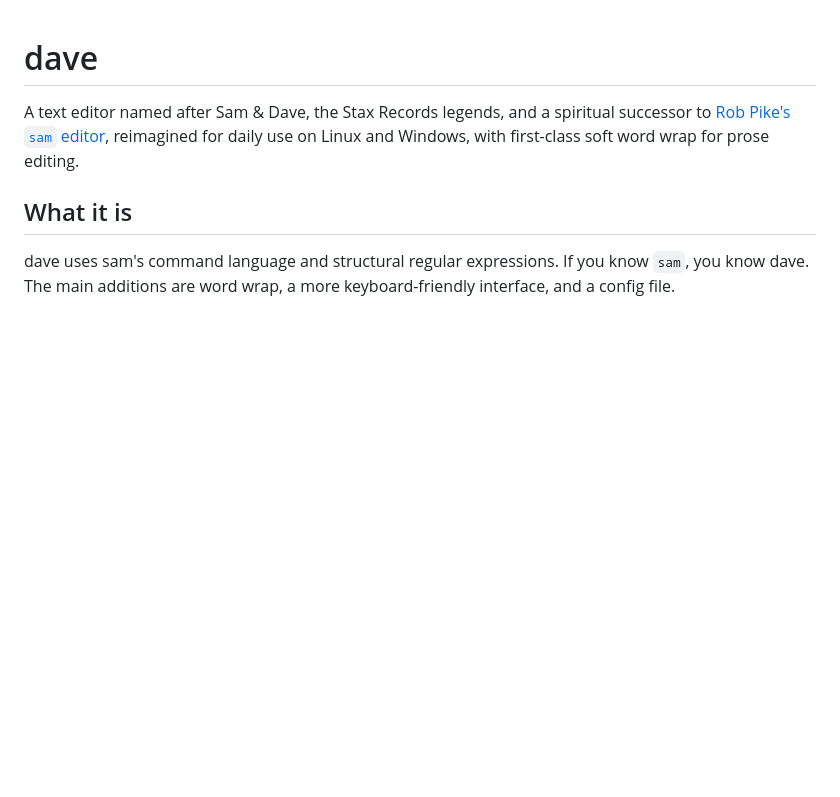
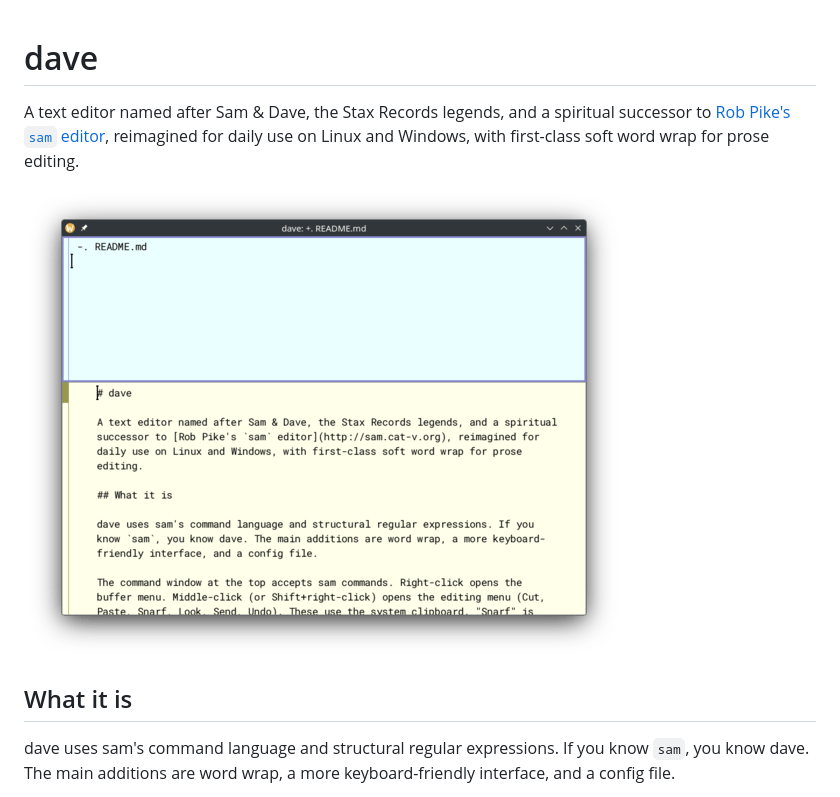
Before and after one commit to kevinlipe/dave, a Markdown page: README.md, the part around the change. GitHub-like rendering; pictures changed too: img/screenshot.png (added); blank space fills up the shorter version.

Commit message:
docs(readme): add a screenshot
Scaled to 600px and quantized with pngquant (32 KB) so it stays small
in the README and in the repo.

Co-Authored-By: Claude Opus 5.5 <noreply@anthropic.com>

```diff
--- a/README.md
+++ b/README.md
@@ -1,6 +1,8 @@
 # dave
 
 A text editor named after Sam & Dave, the Stax Records legends, and a spiritual successor to [Rob Pike's `sam` editor](http://sam.cat-v.org), reimagined for daily use on Linux and Windows, with first-class soft word wrap for prose editing.
+
+![dave editing its own README: the command window on top, a word-wrapped file pane below](img/screenshot.png)
 
 ## What it is
 
```
